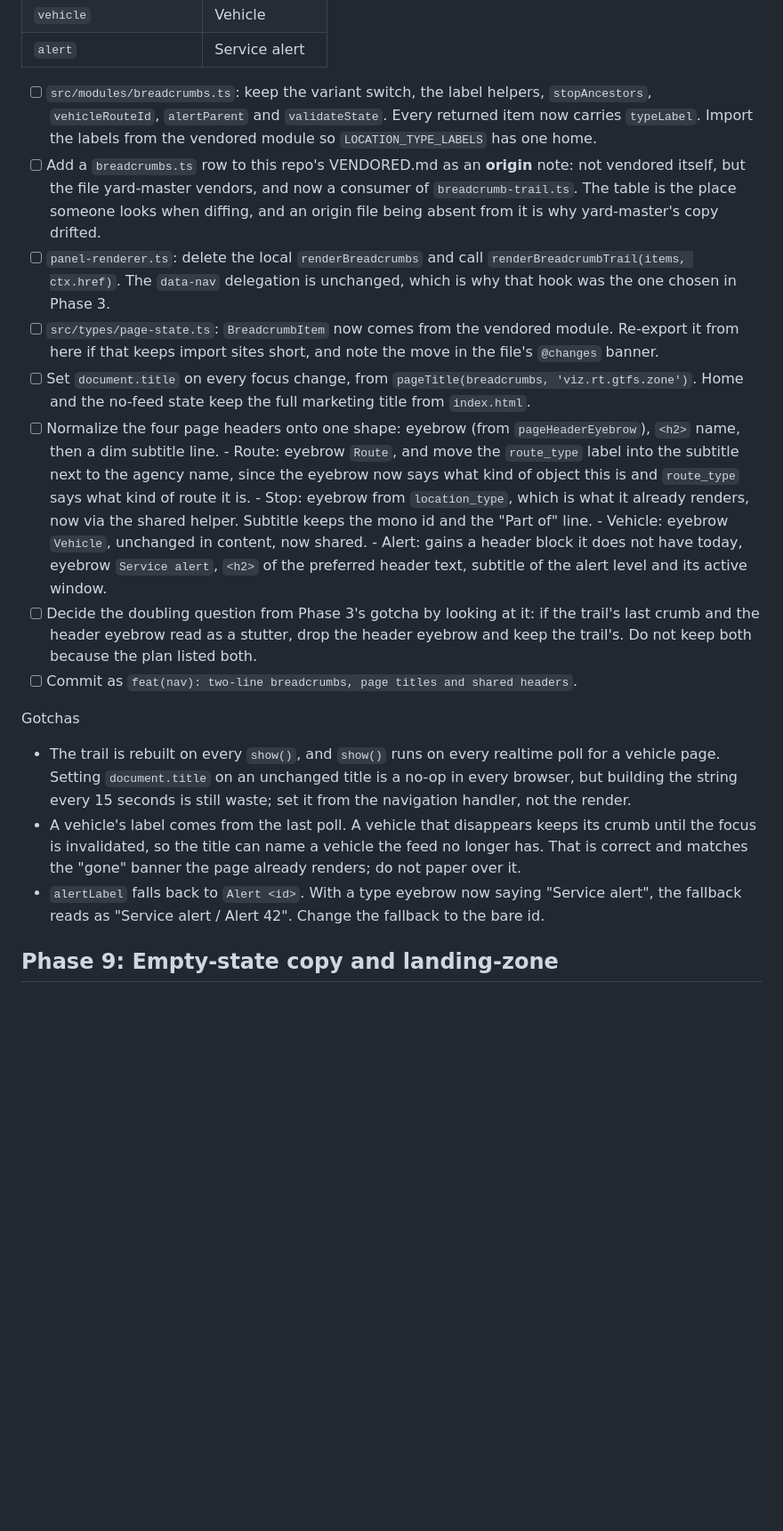
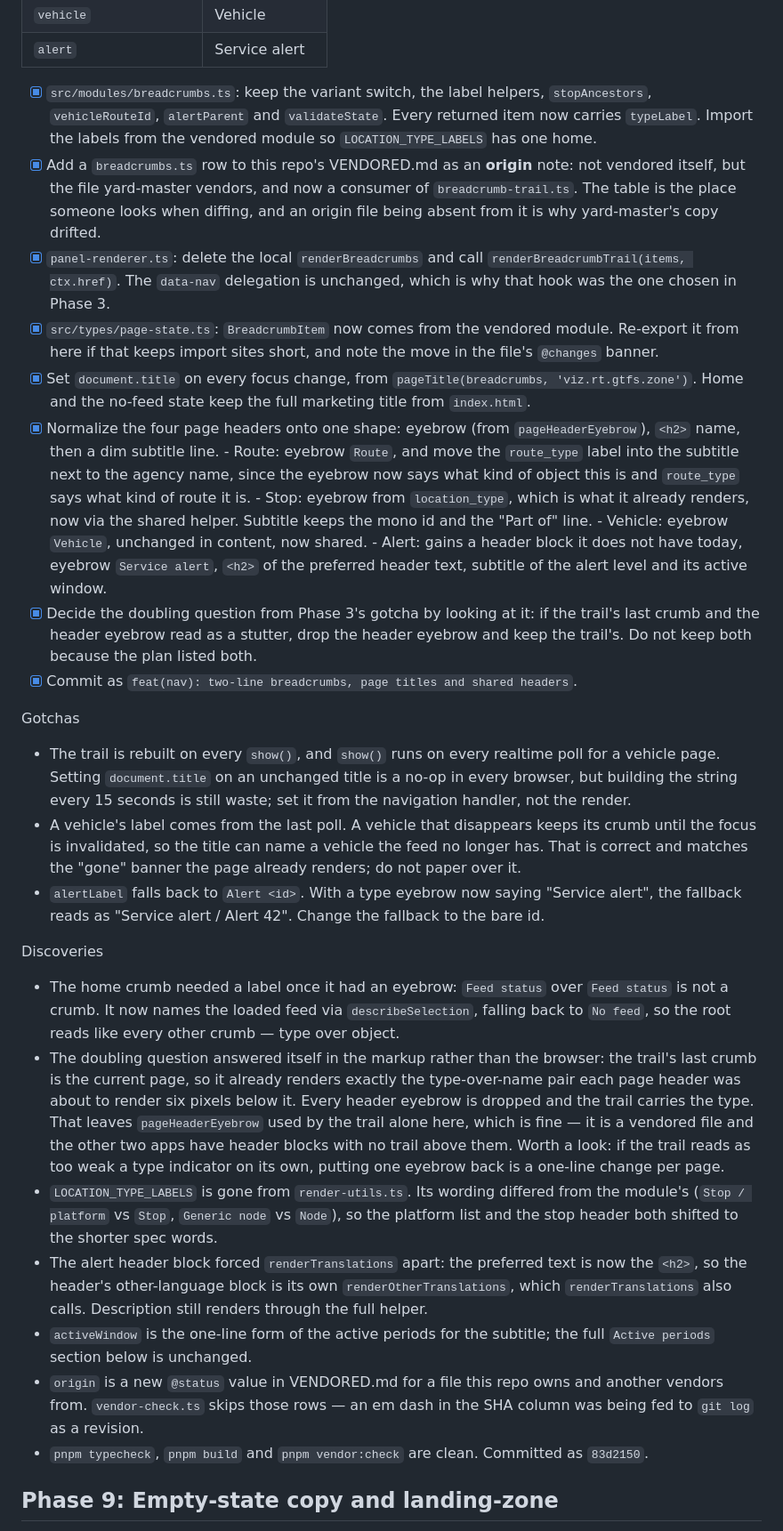
Before and after one commit to gtfs-zone/gtfs-zone-rt-viewer, a Markdown page: CURRENT_PLAN.md, the part around the change. Shown at 89% size. GitHub-like rendering; blank space fills up the shorter version.

Commit message:
docs(plan): check off phase 8

```diff
--- a/CURRENT_PLAN.md
+++ b/CURRENT_PLAN.md
@@ -630,25 +630,25 @@ Type labels, decided once:
 | `vehicle` | Vehicle |
 | `alert` | Service alert |
 
-- [ ] `src/modules/breadcrumbs.ts`: keep the variant switch, the label helpers,
+- [x] `src/modules/breadcrumbs.ts`: keep the variant switch, the label helpers,
       `stopAncestors`, `vehicleRouteId`, `alertParent` and `validateState`. Every
       returned item now carries `typeLabel`. Import the labels from the vendored
       module so `LOCATION_TYPE_LABELS` has one home.
-- [ ] Add a `breadcrumbs.ts` row to this repo's VENDORED.md as an **origin**
+- [x] Add a `breadcrumbs.ts` row to this repo's VENDORED.md as an **origin**
       note: not vendored itself, but the file yard-master vendors, and now a
       consumer of `breadcrumb-trail.ts`. The table is the place someone looks
       when diffing, and an origin file being absent from it is why yard-master's
       copy drifted.
-- [ ] `panel-renderer.ts`: delete the local `renderBreadcrumbs` and call
+- [x] `panel-renderer.ts`: delete the local `renderBreadcrumbs` and call
       `renderBreadcrumbTrail(items, ctx.href)`. The `data-nav` delegation is
       unchanged, which is why that hook was the one chosen in Phase 3.
-- [ ] `src/types/page-state.ts`: `BreadcrumbItem` now comes from the vendored
+- [x] `src/types/page-state.ts`: `BreadcrumbItem` now comes from the vendored
       module. Re-export it from here if that keeps import sites short, and note
       the move in the file's `@changes` banner.
-- [ ] Set `document.title` on every focus change, from `pageTitle(breadcrumbs,
+- [x] Set `document.title` on every focus change, from `pageTitle(breadcrumbs,
       'viz.rt.gtfs.zone')`. Home and the no-feed state keep the full marketing
       title from `index.html`.
-- [ ] Normalize the four page headers onto one shape: eyebrow (from
+- [x] Normalize the four page headers onto one shape: eyebrow (from
       `pageHeaderEyebrow`), `<h2>` name, then a dim subtitle line.
       - Route: eyebrow `Route`, and move the `route_type` label into the subtitle
         next to the agency name, since the eyebrow now says what kind of object
@@ -659,10 +659,10 @@ Type labels, decided once:
       - Alert: gains a header block it does not have today, eyebrow
         `Service alert`, `<h2>` of the preferred header text, subtitle of the
         alert level and its active window.
-- [ ] Decide the doubling question from Phase 3's gotcha by looking at it: if the
+- [x] Decide the doubling question from Phase 3's gotcha by looking at it: if the
       trail's last crumb and the header eyebrow read as a stutter, drop the header
       eyebrow and keep the trail's. Do not keep both because the plan listed both.
-- [ ] Commit as `feat(nav): two-line breadcrumbs, page titles and shared headers`.
+- [x] Commit as `feat(nav): two-line breadcrumbs, page titles and shared headers`.
 
 Gotchas
 - The trail is rebuilt on every `show()`, and `show()` runs on every realtime
@@ -676,6 +676,34 @@ Gotchas
 - `alertLabel` falls back to `Alert <id>`. With a type eyebrow now saying "Service
   alert", the fallback reads as "Service alert / Alert 42". Change the fallback to
   the bare id.
+
+Discoveries
+- The home crumb needed a label once it had an eyebrow: `Feed status` over
+  `Feed status` is not a crumb. It now names the loaded feed via
+  `describeSelection`, falling back to `No feed`, so the root reads like every
+  other crumb — type over object.
+- The doubling question answered itself in the markup rather than the browser:
+  the trail's last crumb is the current page, so it already renders exactly the
+  type-over-name pair each page header was about to render six pixels below it.
+  Every header eyebrow is dropped and the trail carries the type. That leaves
+  `pageHeaderEyebrow` used by the trail alone here, which is fine — it is a
+  vendored file and the other two apps have header blocks with no trail above
+  them. Worth a look: if the trail reads as too weak a type indicator on its
+  own, putting one eyebrow back is a one-line change per page.
+- `LOCATION_TYPE_LABELS` is gone from `render-utils.ts`. Its wording differed
+  from the module's (`Stop / platform` vs `Stop`, `Generic node` vs `Node`), so
+  the platform list and the stop header both shifted to the shorter spec words.
+- The alert header block forced `renderTranslations` apart: the preferred text
+  is now the `<h2>`, so the header's other-language block is its own
+  `renderOtherTranslations`, which `renderTranslations` also calls. Description
+  still renders through the full helper.
+- `activeWindow` is the one-line form of the active periods for the subtitle;
+  the full `Active periods` section below is unchanged.
+- `origin` is a new `@status` value in VENDORED.md for a file this repo owns and
+  another vendors from. `vendor-check.ts` skips those rows — an em dash in the
+  SHA column was being fed to `git log` as a revision.
+- `pnpm typecheck`, `pnpm build` and `pnpm vendor:check` are clean. Committed as
+  `83d2150`.
 
 ## Phase 9: Empty-state copy and landing-zone
 
```
